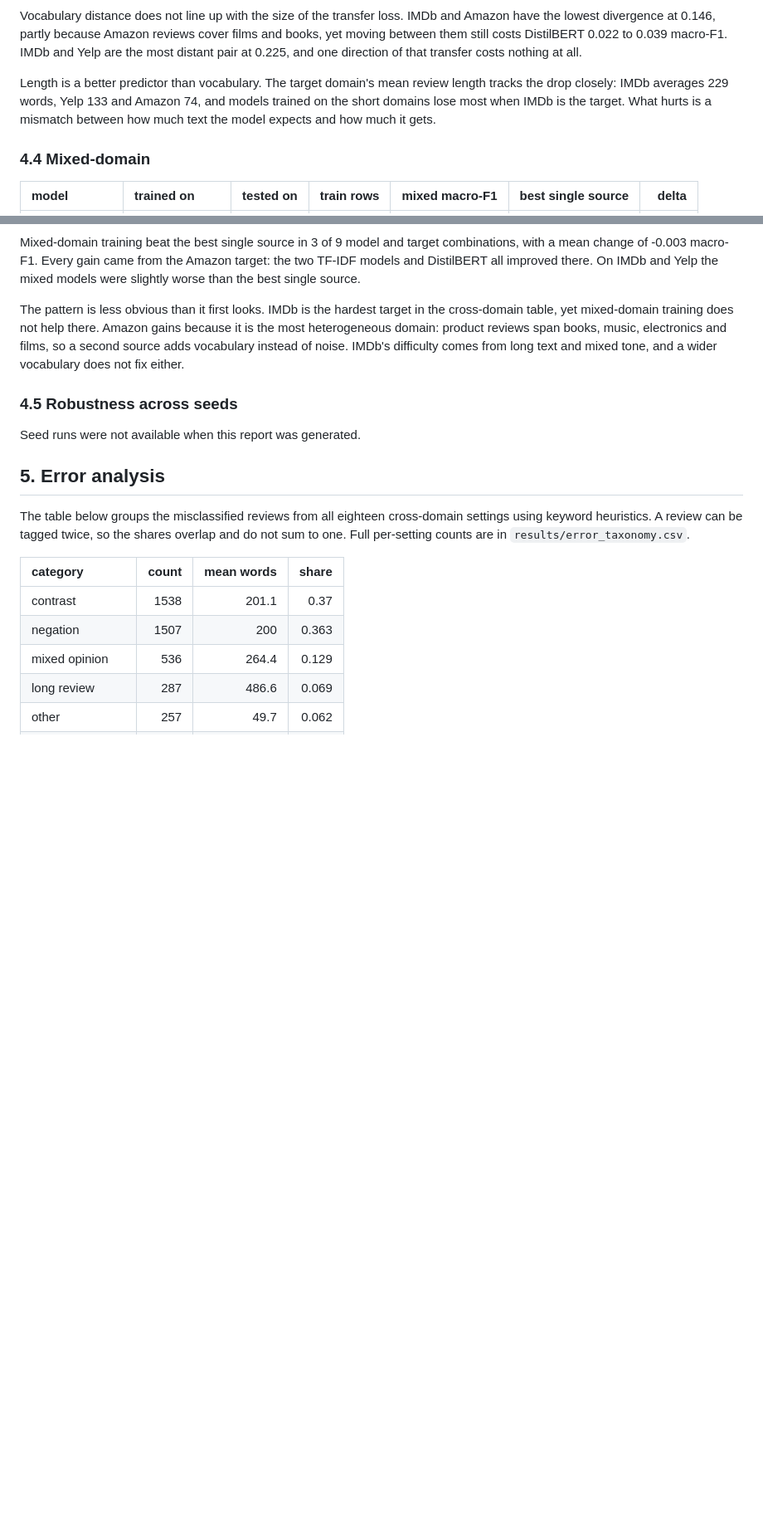
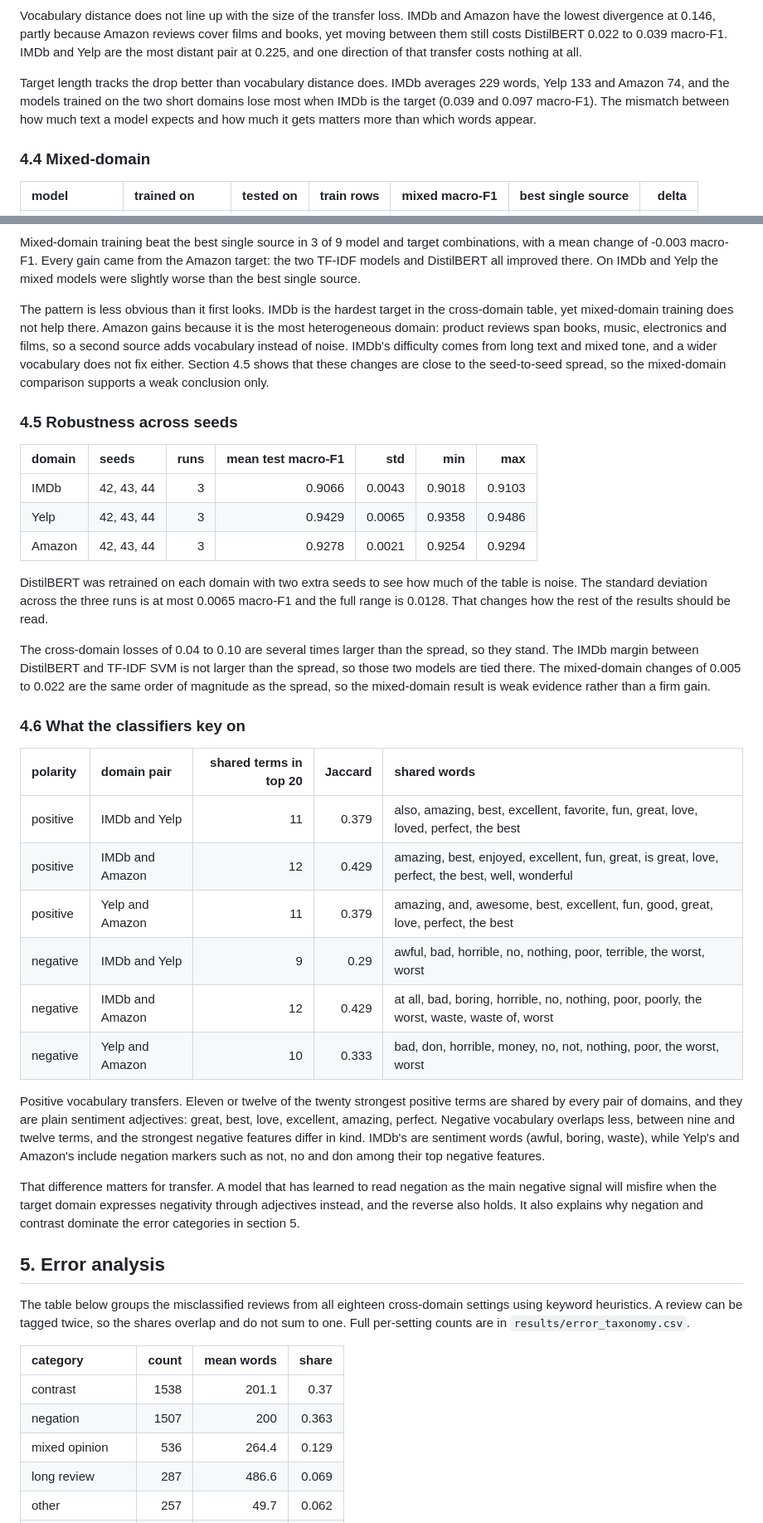
Before and after one commit to muhongjin/nlp-cross-domain-sentiment, a Markdown page: REPORT.md, 2 parts joined by grey strips. Shown at 83% size. Rendered like a GitHub page; blank space fills up the shorter version.

```diff
--- a/REPORT.md
+++ b/REPORT.md
@@ -123,7 +123,7 @@ The asymmetry is worth spelling out. A model trained on Yelp loses 0.097 macro-F
 
 Vocabulary distance does not line up with the size of the transfer loss. IMDb and Amazon have the lowest divergence at 0.146, partly because Amazon reviews cover films and books, yet moving between them still costs DistilBERT 0.022 to 0.039 macro-F1. IMDb and Yelp are the most distant pair at 0.225, and one direction of that transfer costs nothing at all.
 
-Length is a better predictor than vocabulary. The target domain's mean review length tracks the drop closely: IMDb averages 229 words, Yelp 133 and Amazon 74, and models trained on the short domains lose most when IMDb is the target. What hurts is a mismatch between how much text the model expects and how much it gets.
+Target length tracks the drop better than vocabulary distance does. IMDb averages 229 words, Yelp 133 and Amazon 74, and the models trained on the two short domains lose most when IMDb is the target (0.039 and 0.097 macro-F1). The mismatch between how much text a model expects and how much it gets matters more than which words appear.
 
 ### 4.4 Mixed-domain
 
@@ -143,11 +143,34 @@ Length is a better predictor than vocabulary. The target domain's mean review le
 
 Mixed-domain training beat the best single source in 3 of 9 model and target combinations, with a mean change of -0.003 macro-F1. Every gain came from the Amazon target: the two TF-IDF models and DistilBERT all improved there. On IMDb and Yelp the mixed models were slightly worse than the best single source.
 
-The pattern is less obvious than it first looks. IMDb is the hardest target in the cross-domain table, yet mixed-domain training does not help there. Amazon gains because it is the most heterogeneous domain: product reviews span books, music, electronics and films, so a second source adds vocabulary instead of noise. IMDb's difficulty comes from long text and mixed tone, and a wider vocabulary does not fix either.
+The pattern is less obvious than it first looks. IMDb is the hardest target in the cross-domain table, yet mixed-domain training does not help there. Amazon gains because it is the most heterogeneous domain: product reviews span books, music, electronics and films, so a second source adds vocabulary instead of noise. IMDb's difficulty comes from long text and mixed tone, and a wider vocabulary does not fix either. Section 4.5 shows that these changes are close to the seed-to-seed spread, so the mixed-domain comparison supports a weak conclusion only.
 
 ### 4.5 Robustness across seeds
 
-Seed runs were not available when this report was generated.
+| domain   | seeds      |   runs |   mean test macro-F1 |    std |    min |    max |
+|:---------|:-----------|-------:|---------------------:|-------:|-------:|-------:|
+| IMDb     | 42, 43, 44 |      3 |               0.9066 | 0.0043 | 0.9018 | 0.9103 |
+| Yelp     | 42, 43, 44 |      3 |               0.9429 | 0.0065 | 0.9358 | 0.9486 |
+| Amazon   | 42, 43, 44 |      3 |               0.9278 | 0.0021 | 0.9254 | 0.9294 |
+
+DistilBERT was retrained on each domain with two extra seeds to see how much of the table is noise. The standard deviation across the three runs is at most 0.0065 macro-F1 and the full range is 0.0128. That changes how the rest of the results should be read.
+
+The cross-domain losses of 0.04 to 0.10 are several times larger than the spread, so they stand. The IMDb margin between DistilBERT and TF-IDF SVM is not larger than the spread, so those two models are tied there. The mixed-domain changes of 0.005 to 0.022 are the same order of magnitude as the spread, so the mixed-domain result is weak evidence rather than a firm gain.
+
+### 4.6 What the classifiers key on
+
+| polarity   | domain pair     |   shared terms in top 20 |   Jaccard | shared words                                                                                      |
+|:-----------|:----------------|-------------------------:|----------:|:--------------------------------------------------------------------------------------------------|
+| positive   | IMDb and Yelp   |                       11 |     0.379 | also, amazing, best, excellent, favorite, fun, great, love, loved, perfect, the best              |
+| positive   | IMDb and Amazon |                       12 |     0.429 | amazing, best, enjoyed, excellent, fun, great, is great, love, perfect, the best, well, wonderful |
+| positive   | Yelp and Amazon |                       11 |     0.379 | amazing, and, awesome, best, excellent, fun, good, great, love, perfect, the best                 |
+| negative   | IMDb and Yelp   |                        9 |     0.29  | awful, bad, horrible, no, nothing, poor, terrible, the worst, worst                               |
+| negative   | IMDb and Amazon |                       12 |     0.429 | at all, bad, boring, horrible, no, nothing, poor, poorly, the worst, waste, waste of, worst       |
+| negative   | Yelp and Amazon |                       10 |     0.333 | bad, don, horrible, money, no, not, nothing, poor, the worst, worst                               |
+
+Positive vocabulary transfers. Eleven or twelve of the twenty strongest positive terms are shared by every pair of domains, and they are plain sentiment adjectives: great, best, love, excellent, amazing, perfect. Negative vocabulary overlaps less, between nine and twelve terms, and the strongest negative features differ in kind. IMDb's are sentiment words (awful, boring, waste), while Yelp's and Amazon's include negation markers such as not, no and don among their top negative features.
+
+That difference matters for transfer. A model that has learned to read negation as the main negative signal will misfire when the target domain expresses negativity through adjectives instead, and the reverse also holds. It also explains why negation and contrast dominate the error categories in section 5.
 
 ## 5. Error analysis
 
```
Also changed, not shown: other parts of REPORT.md (+4 -4 lines), AGENTS.md (+12 -3 lines), figures/fig_per_class_recall.png, 13 other files.
